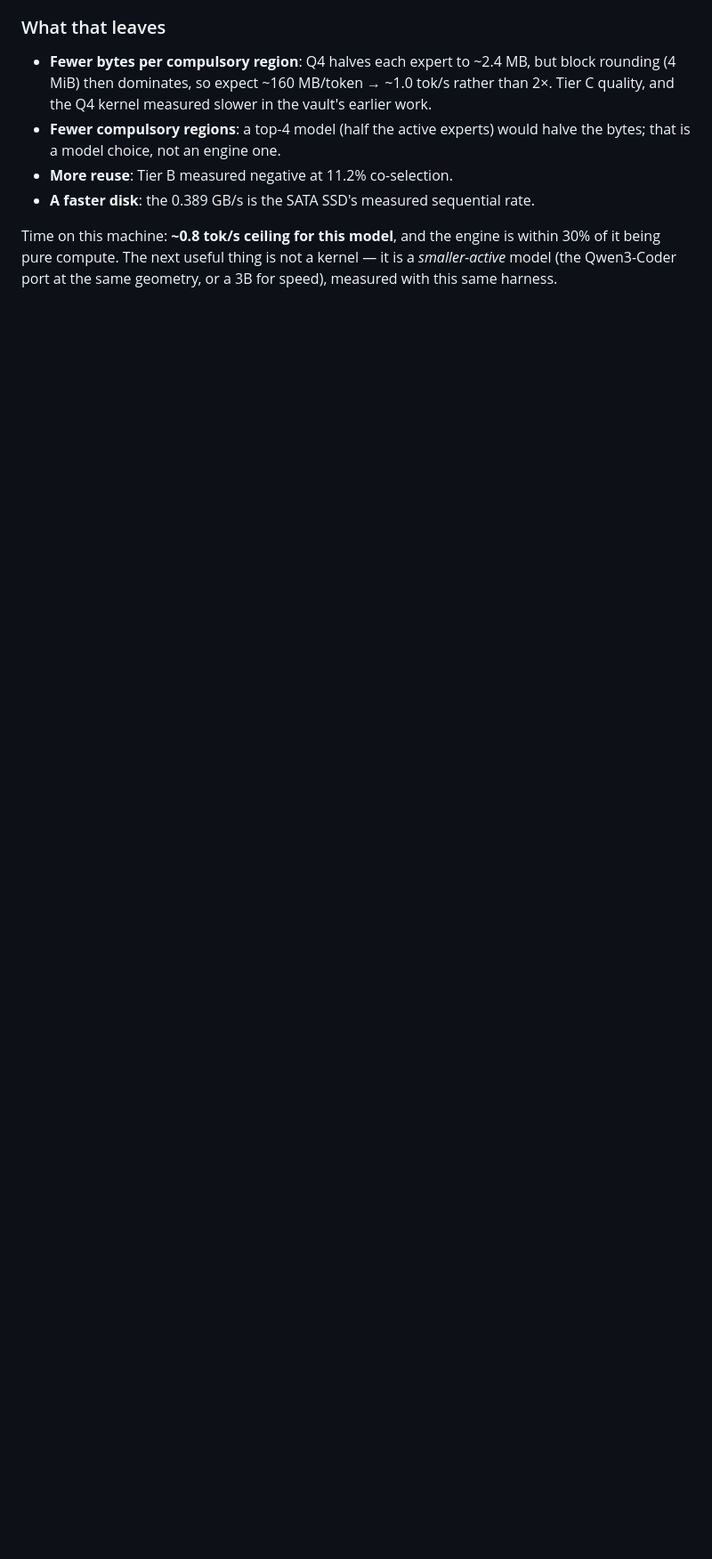
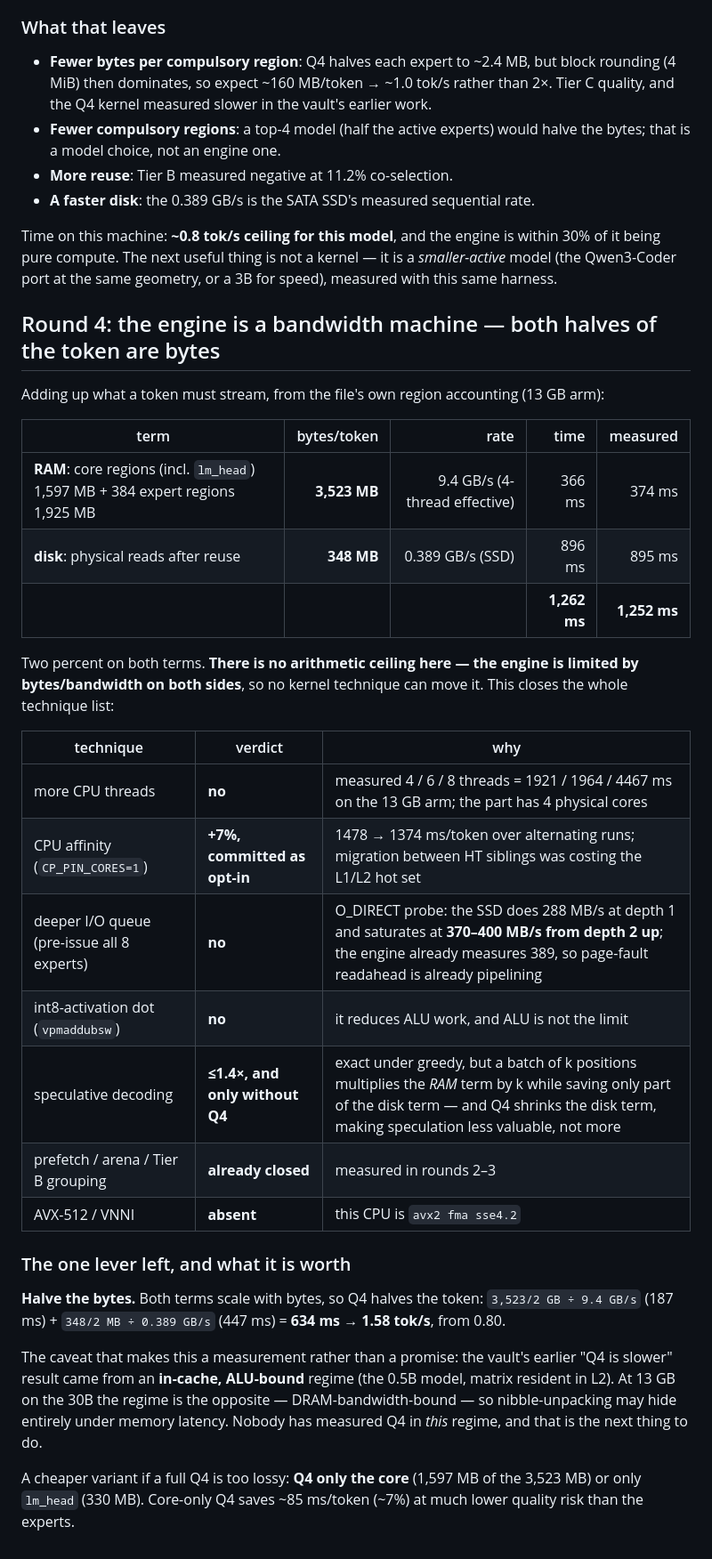
Before and after one commit to theryeguy92/CachePotato, a Markdown page: docs/2026-10-19-tok-s-levers.md, the part around the change. Shown at 89% size. GitHub-like rendering; blank space fills up the shorter version.

Commit message:
docs: the engine is bandwidth-bound on both sides — 2% fit on RAM and disk, no arithmetic headroom
Added up what a token streams at 13 GB, from the file's own region accounting:

  RAM   3,523 MB/token  (core 1,597 + 384 expert regions 1,925) at 9.4 GB/s = 366 ms  (measured 374)
  disk    348 MB/token                                          at 0.389 GB/s = 896 ms  (measured 895)

Both terms fit to 2%, so the token time is bytes/bandwidth end to end and no kernel technique
can move it. That closes the technique list with evidence: more threads (4 > 6 > 8 measured),
int8-activation dot (reduces ALU, not bytes), deeper I/O queue (SSD saturates at depth 2 and
the engine already gets 389 MB/s), speculation (multiplies the RAM term, only pays if the disk
term is large), and the previously closed prefetch/arena/grouping results.

The lever left is halving bytes, worth ~1.58 tok/s from 0.80 — but it must be MEASURED: the
vault's "Q4 is slower" result came from an in-cache ALU-bound regime, while the 30B at 13 GB is
DRAM-bandwidth-bound, so nibble unpacking may hide under memory latency. Cheaper variant: Q4
only the core (~7% at much lower quality risk).

```diff
--- a/docs/2026-10-19-tok-s-levers.md
+++ b/docs/2026-10-19-tok-s-levers.md
@@ -239,3 +239,40 @@ Final measurement (chunked file, 4 threads, cold start, 32 tokens):
 Time on this machine: **~0.8 tok/s ceiling for this model**, and the engine is within 30% of it being
 pure compute. The next useful thing is not a kernel — it is a *smaller-active* model (the Qwen3-Coder
 port at the same geometry, or a 3B for speed), measured with this same harness.
+
+## Round 4: the engine is a bandwidth machine — both halves of the token are bytes
+
+Adding up what a token must stream, from the file's own region accounting (13 GB arm):
+
+| term | bytes/token | rate | time | measured |
+|---|---:|---:|---:|---:|
+| **RAM**: core regions (incl. `lm_head`) 1,597 MB + 384 expert regions 1,925 MB | **3,523 MB** | 9.4 GB/s (4-thread effective) | 366 ms | 374 ms |
+| **disk**: physical reads after reuse | **348 MB** | 0.389 GB/s (SSD) | 896 ms | 895 ms |
+| | | | **1,262 ms** | **1,252 ms** |
+
+Two percent on both terms. **There is no arithmetic ceiling here — the engine is limited by
+bytes/bandwidth on both sides**, so no kernel technique can move it. This closes the whole
+technique list:
+
+| technique | verdict | why |
+|---|---|---|
+| more CPU threads | **no** | measured 4 / 6 / 8 threads = 1921 / 1964 / 4467 ms on the 13 GB arm; the part has 4 physical cores |
+| CPU affinity (`CP_PIN_CORES=1`) | **+7%, committed as opt-in** | 1478 → 1374 ms/token over alternating runs; migration between HT siblings was costing the L1/L2 hot set |
+| deeper I/O queue (pre-issue all 8 experts) | **no** | O_DIRECT probe: the SSD does 288 MB/s at depth 1 and saturates at **370–400 MB/s from depth 2 up**; the engine already measures 389, so page-fault readahead is already pipelining |
+| int8-activation dot (`vpmaddubsw`) | **no** | it reduces ALU work, and ALU is not the limit |
+| speculative decoding | **≤1.4×, and only without Q4** | exact under greedy, but a batch of k positions multiplies the *RAM* term by k while saving only part of the disk term — and Q4 shrinks the disk term, making speculation less valuable, not more |
+| prefetch / arena / Tier B grouping | **already closed** | measured in rounds 2–3 |
+| AVX-512 / VNNI | **absent** | this CPU is `avx2 fma sse4.2` |
+
+### The one lever left, and what it is worth
+
+**Halve the bytes.** Both terms scale with bytes, so Q4 halves the token: `3,523/2 GB ÷ 9.4 GB/s`
+(187 ms) + `348/2 MB ÷ 0.389 GB/s` (447 ms) = **634 ms → 1.58 tok/s**, from 0.80.
+
+The caveat that makes this a measurement rather than a promise: the vault's earlier "Q4 is slower"
+result came from an **in-cache, ALU-bound** regime (the 0.5B model, matrix resident in L2). At 13 GB
+on the 30B the regime is the opposite — DRAM-bandwidth-bound — so nibble-unpacking may hide entirely
+under memory latency. Nobody has measured Q4 in *this* regime, and that is the next thing to do.
+
+A cheaper variant if a full Q4 is too lossy: **Q4 only the core** (1,597 MB of the 3,523 MB) or only
+`lm_head` (330 MB). Core-only Q4 saves ~85 ms/token (~7%) at much lower quality risk than the experts.
```
